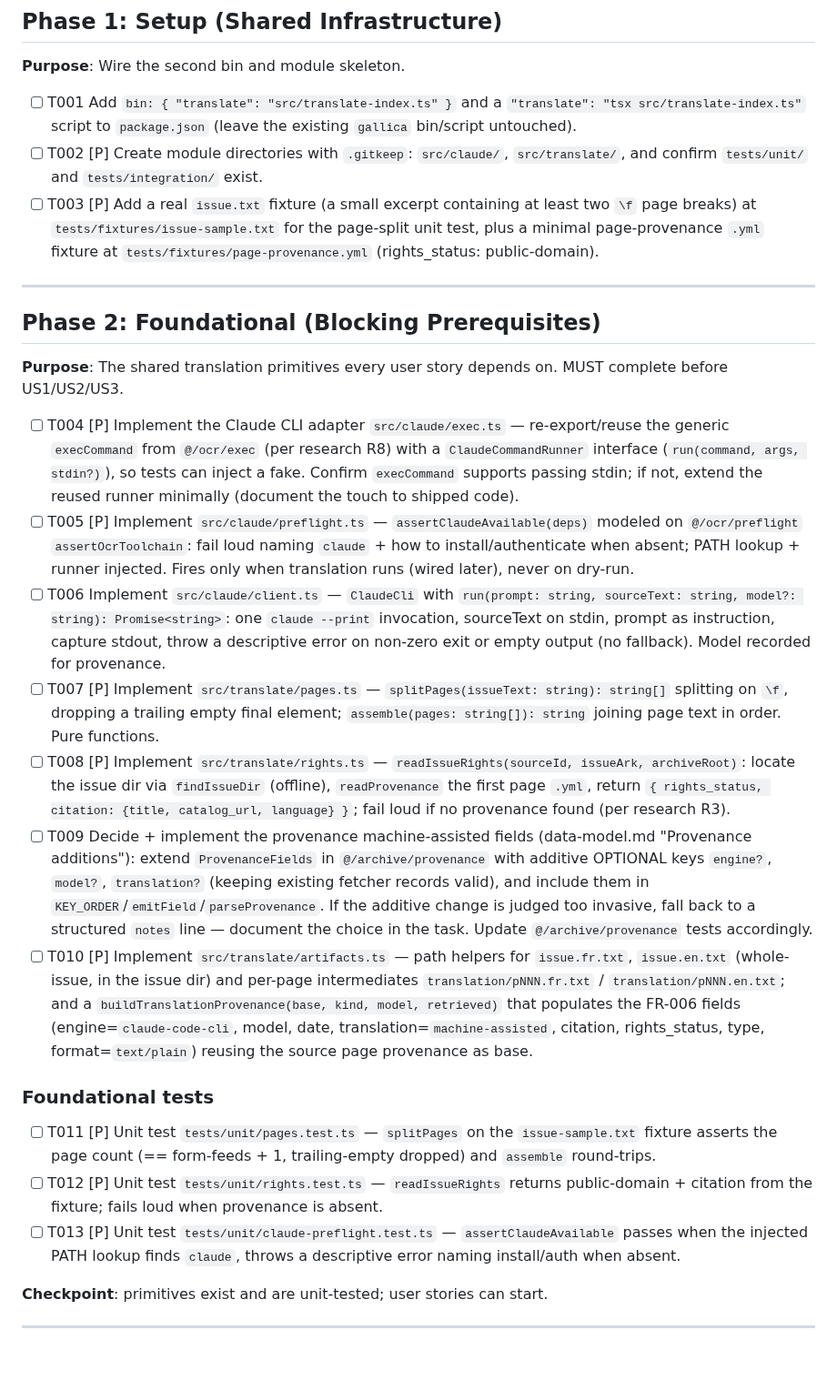
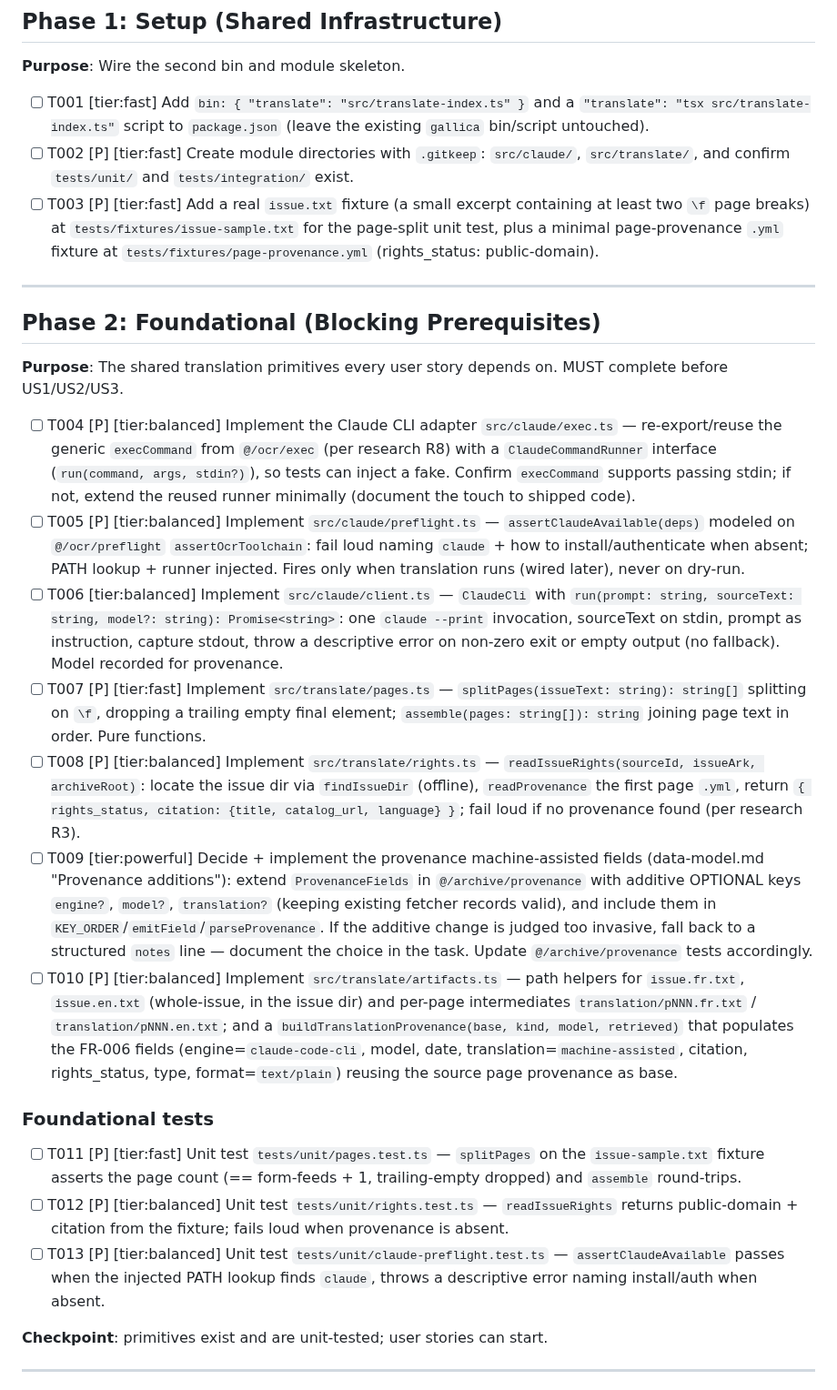
Before and after one commit to oletizi/colony-cults, a Markdown page: specs/002-source-translation/tasks.md, the part around one of its changes. Shown at 91% size. GitHub-like rendering; blank space fills up the shorter version.

```diff
--- a/specs/002-source-translation/tasks.md
+++ b/specs/002-source-translation/tasks.md
@@ -29,9 +29,9 @@ This feature REUSES the shipped fetcher modules — do not reimplement: `@/archi
 
 **Purpose**: Wire the second bin and module skeleton.
 
-- [ ] T001 Add `bin: { "translate": "src/translate-index.ts" }` and a `"translate": "tsx src/translate-index.ts"` script to `package.json` (leave the existing `gallica` bin/script untouched).
-- [ ] T002 [P] Create module directories with `.gitkeep`: `src/claude/`, `src/translate/`, and confirm `tests/unit/` and `tests/integration/` exist.
-- [ ] T003 [P] Add a real `issue.txt` fixture (a small excerpt containing at least two `\f` page breaks) at `tests/fixtures/issue-sample.txt` for the page-split unit test, plus a minimal page-provenance `.yml` fixture at `tests/fixtures/page-provenance.yml` (rights_status: public-domain).
+- [ ] T001 [tier:fast] Add `bin: { "translate": "src/translate-index.ts" }` and a `"translate": "tsx src/translate-index.ts"` script to `package.json` (leave the existing `gallica` bin/script untouched).
+- [ ] T002 [P] [tier:fast] Create module directories with `.gitkeep`: `src/claude/`, `src/translate/`, and confirm `tests/unit/` and `tests/integration/` exist.
+- [ ] T003 [P] [tier:fast] Add a real `issue.txt` fixture (a small excerpt containing at least two `\f` page breaks) at `tests/fixtures/issue-sample.txt` for the page-split unit test, plus a minimal page-provenance `.yml` fixture at `tests/fixtures/page-provenance.yml` (rights_status: public-domain).
 
 ---
 
@@ -39,19 +39,19 @@ This feature REUSES the shipped fetcher modules — do not reimplement: `@/archi
 
 **Purpose**: The shared translation primitives every user story depends on. MUST complete before US1/US2/US3.
 
-- [ ] T004 [P] Implement the Claude CLI adapter `src/claude/exec.ts` — re-export/reuse the generic `execCommand` from `@/ocr/exec` (per research R8) with a `ClaudeCommandRunner` interface (`run(command, args, stdin?)`), so tests can inject a fake. Confirm `execCommand` supports passing stdin; if not, extend the reused runner minimally (document the touch to shipped code).
-- [ ] T005 [P] Implement `src/claude/preflight.ts` — `assertClaudeAvailable(deps)` modeled on `@/ocr/preflight` `assertOcrToolchain`: fail loud naming `claude` + how to install/authenticate when absent; PATH lookup + runner injected. Fires only when translation runs (wired later), never on dry-run.
-- [ ] T006 Implement `src/claude/client.ts` — `ClaudeCli` with `run(prompt: string, sourceText: string, model?: string): Promise<string>`: one `claude --print` invocation, sourceText on stdin, prompt as instruction, capture stdout, throw a descriptive error on non-zero exit or empty output (no fallback). Model recorded for provenance.
-- [ ] T007 [P] Implement `src/translate/pages.ts` — `splitPages(issueText: string): string[]` splitting on `\f`, dropping a trailing empty final element; `assemble(pages: string[]): string` joining page text in order. Pure functions.
-- [ ] T008 [P] Implement `src/translate/rights.ts` — `readIssueRights(sourceId, issueArk, archiveRoot)`: locate the issue dir via `findIssueDir` (offline), `readProvenance` the first page `.yml`, return `{ rights_status, citation: {title, catalog_url, language} }`; fail loud if no provenance found (per research R3).
-- [ ] T009 Decide + implement the provenance machine-assisted fields (data-model.md "Provenance additions"): extend `ProvenanceFields` in `@/archive/provenance` with additive OPTIONAL keys `engine?`, `model?`, `translation?` (keeping existing fetcher records valid), and include them in `KEY_ORDER`/`emitField`/`parseProvenance`. If the additive change is judged too invasive, fall back to a structured `notes` line — document the choice in the task. Update `@/archive/provenance` tests accordingly.
-- [ ] T010 [P] Implement `src/translate/artifacts.ts` — path helpers for `issue.fr.txt`, `issue.en.txt` (whole-issue, in the issue dir) and per-page intermediates `translation/pNNN.fr.txt` / `translation/pNNN.en.txt`; and a `buildTranslationProvenance(base, kind, model, retrieved)` that populates the FR-006 fields (engine=`claude-code-cli`, model, date, translation=`machine-assisted`, citation, rights_status, type, format=`text/plain`) reusing the source page provenance as base.
+- [ ] T004 [P] [tier:balanced] Implement the Claude CLI adapter `src/claude/exec.ts` — re-export/reuse the generic `execCommand` from `@/ocr/exec` (per research R8) with a `ClaudeCommandRunner` interface (`run(command, args, stdin?)`), so tests can inject a fake. Confirm `execCommand` supports passing stdin; if not, extend the reused runner minimally (document the touch to shipped code).
+- [ ] T005 [P] [tier:balanced] Implement `src/claude/preflight.ts` — `assertClaudeAvailable(deps)` modeled on `@/ocr/preflight` `assertOcrToolchain`: fail loud naming `claude` + how to install/authenticate when absent; PATH lookup + runner injected. Fires only when translation runs (wired later), never on dry-run.
+- [ ] T006 [tier:balanced] Implement `src/claude/client.ts` — `ClaudeCli` with `run(prompt: string, sourceText: string, model?: string): Promise<string>`: one `claude --print` invocation, sourceText on stdin, prompt as instruction, capture stdout, throw a descriptive error on non-zero exit or empty output (no fallback). Model recorded for provenance.
+- [ ] T007 [P] [tier:fast] Implement `src/translate/pages.ts` — `splitPages(issueText: string): string[]` splitting on `\f`, dropping a trailing empty final element; `assemble(pages: string[]): string` joining page text in order. Pure functions.
+- [ ] T008 [P] [tier:balanced] Implement `src/translate/rights.ts` — `readIssueRights(sourceId, issueArk, archiveRoot)`: locate the issue dir via `findIssueDir` (offline), `readProvenance` the first page `.yml`, return `{ rights_status, citation: {title, catalog_url, language} }`; fail loud if no provenance found (per research R3).
+- [ ] T009 [tier:powerful] Decide + implement the provenance machine-assisted fields (data-model.md "Provenance additions"): extend `ProvenanceFields` in `@/archive/provenance` with additive OPTIONAL keys `engine?`, `model?`, `translation?` (keeping existing fetcher records valid), and include them in `KEY_ORDER`/`emitField`/`parseProvenance`. If the additive change is judged too invasive, fall back to a structured `notes` line — document the choice in the task. Update `@/archive/provenance` tests accordingly.
+- [ ] T010 [P] [tier:balanced] Implement `src/translate/artifacts.ts` — path helpers for `issue.fr.txt`, `issue.en.txt` (whole-issue, in the issue dir) and per-page intermediates `translation/pNNN.fr.txt` / `translation/pNNN.en.txt`; and a `buildTranslationProvenance(base, kind, model, retrieved)` that populates the FR-006 fields (engine=`claude-code-cli`, model, date, translation=`machine-assisted`, citation, rights_status, type, format=`text/plain`) reusing the source page provenance as base.
 
 ### Foundational tests
 
-- [ ] T011 [P] Unit test `tests/unit/pages.test.ts` — `splitPages` on the `issue-sample.txt` fixture asserts the page count (== form-feeds + 1, trailing-empty dropped) and `assemble` round-trips.
-- [ ] T012 [P] Unit test `tests/unit/rights.test.ts` — `readIssueRights` returns public-domain + citation from the fixture; fails loud when provenance is absent.
-- [ ] T013 [P] Unit test `tests/unit/claude-preflight.test.ts` — `assertClaudeAvailable` passes when the injected PATH lookup finds `claude`, throws a descriptive error naming install/auth when absent.
+- [ ] T011 [P] [tier:fast] Unit test `tests/unit/pages.test.ts` — `splitPages` on the `issue-sample.txt` fixture asserts the page count (== form-feeds + 1, trailing-empty dropped) and `assemble` round-trips.
+- [ ] T012 [P] [tier:balanced] Unit test `tests/unit/rights.test.ts` — `readIssueRights` returns public-domain + citation from the fixture; fails loud when provenance is absent.
+- [ ] T013 [P] [tier:balanced] Unit test `tests/unit/claude-preflight.test.ts` — `assertClaudeAvailable` passes when the injected PATH lookup finds `claude`, throws a descriptive error naming install/auth when absent.
 
 **Checkpoint**: primitives exist and are unit-tested; user stories can start.
 
```
Also changed, not shown: other parts of specs/002-source-translation/tasks.md (+20 -20 lines).
